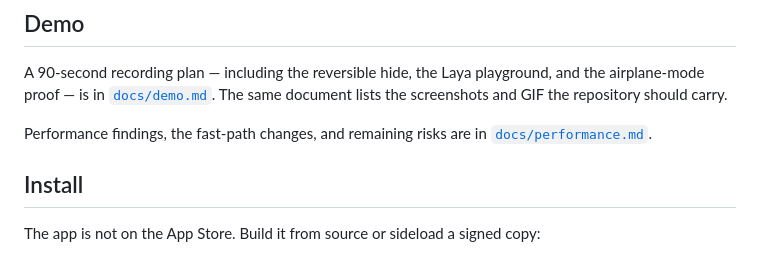
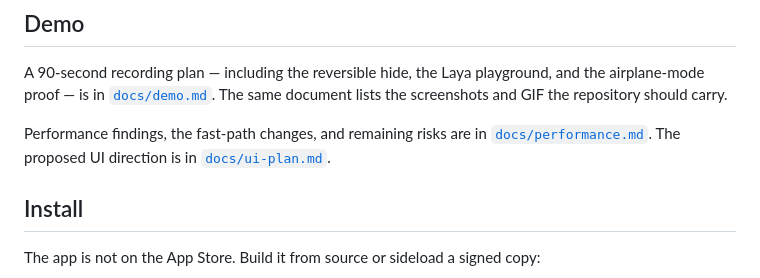
Before and after one commit to ss-pratapIIITB/Drome, a Markdown page: README.md, the part around the change. Rendered like a GitHub page.

Commit message:
docs: propose calm-native browser and AI review UI

```diff
--- a/README.md
+++ b/README.md
@@ -31,7 +31,7 @@ The interesting engineering is not the prompt. It is the memory budget, the tens
 
 A 90-second recording plan — including the reversible hide, the Laya playground, and the airplane-mode proof — is in [`docs/demo.md`](docs/demo.md). The same document lists the screenshots and GIF the repository should carry.
 
-Performance findings, the fast-path changes, and remaining risks are in [`docs/performance.md`](docs/performance.md).
+Performance findings, the fast-path changes, and remaining risks are in [`docs/performance.md`](docs/performance.md). The proposed UI direction is in [`docs/ui-plan.md`](docs/ui-plan.md).
 
 ## Install
 
```
Also changed, not shown: docs/performance.md (+3 -23 lines), docs/ui-plan.md (added, +182 -0 lines).
